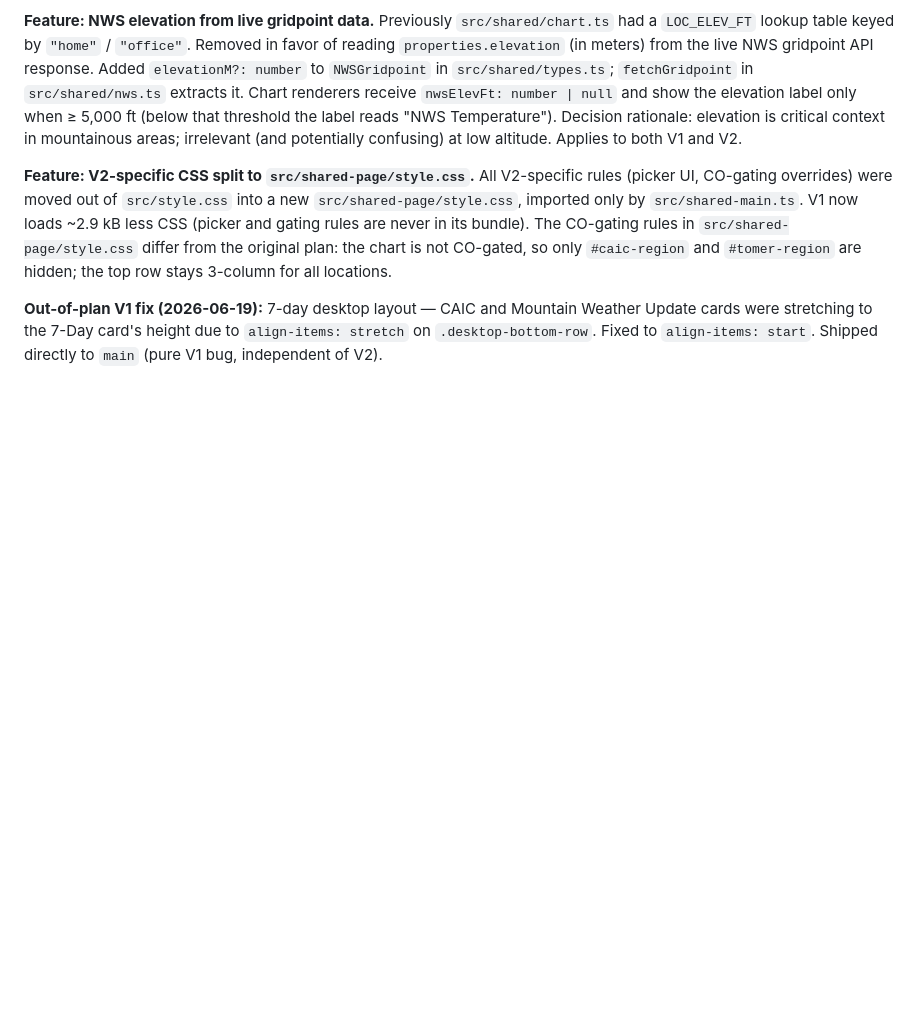
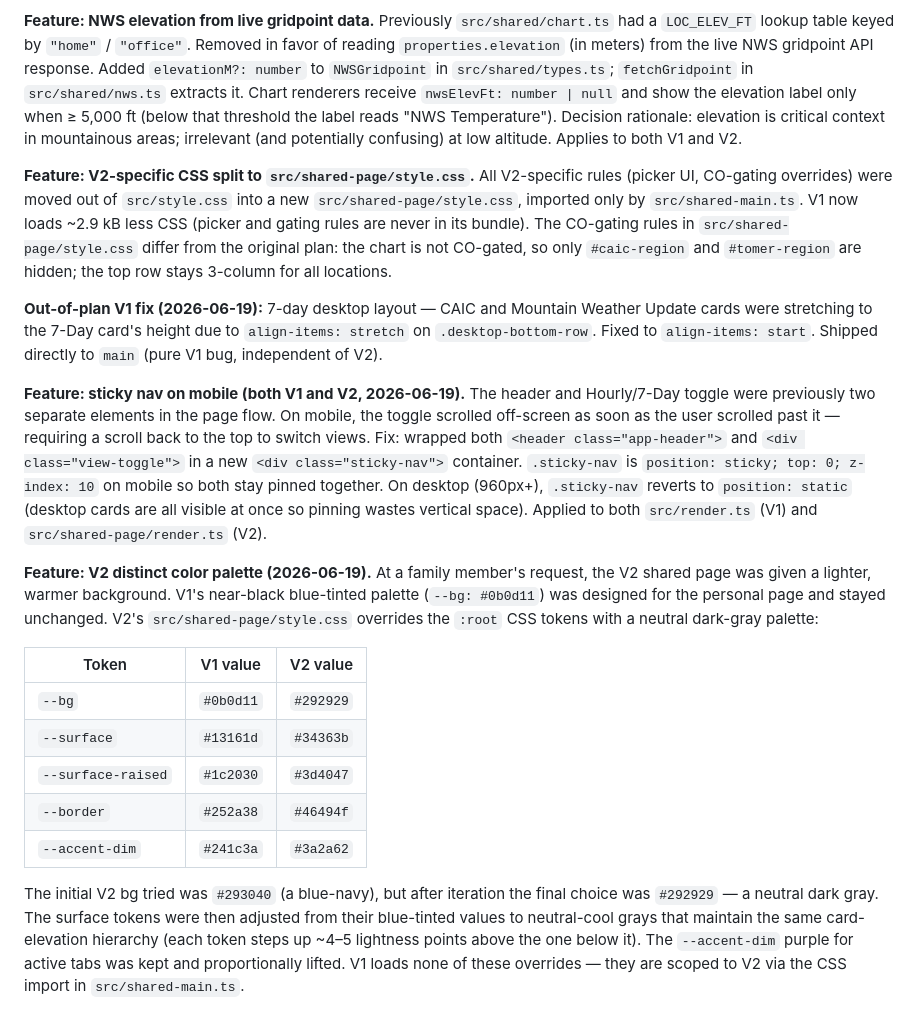
Before and after one commit to skrab011/weather-dashboard, a Markdown page: build-log.md, the part around the change. Rendered like a GitHub page; blank space fills up the shorter version.

Commit message:
docs: record sticky nav and V2 color palette changes
Co-Authored-By: Claude Sonnet 4.6 <noreply@anthropic.com>
Claude-Session: https://claude.ai/code/session_01TAK7i7fUUmYKevQs8j8LgL

```diff
--- a/build-log.md
+++ b/build-log.md
@@ -291,3 +291,19 @@ Previously `src/shared/chart.ts` had a `LOC_ELEV_FT` lookup table keyed by `"hom
 All V2-specific rules (picker UI, CO-gating overrides) were moved out of `src/style.css` into a new `src/shared-page/style.css`, imported only by `src/shared-main.ts`. V1 now loads ~2.9 kB less CSS (picker and gating rules are never in its bundle). The CO-gating rules in `src/shared-page/style.css` differ from the original plan: the chart is not CO-gated, so only `#caic-region` and `#tomer-region` are hidden; the top row stays 3-column for all locations.
 
 **Out-of-plan V1 fix (2026-06-19):** 7-day desktop layout — CAIC and Mountain Weather Update cards were stretching to the 7-Day card's height due to `align-items: stretch` on `.desktop-bottom-row`. Fixed to `align-items: start`. Shipped directly to `main` (pure V1 bug, independent of V2).
+
+**Feature: sticky nav on mobile (both V1 and V2, 2026-06-19).**
+The header and Hourly/7-Day toggle were previously two separate elements in the page flow. On mobile, the toggle scrolled off-screen as soon as the user scrolled past it — requiring a scroll back to the top to switch views. Fix: wrapped both `<header class="app-header">` and `<div class="view-toggle">` in a new `<div class="sticky-nav">` container. `.sticky-nav` is `position: sticky; top: 0; z-index: 10` on mobile so both stay pinned together. On desktop (960px+), `.sticky-nav` reverts to `position: static` (desktop cards are all visible at once so pinning wastes vertical space). Applied to both `src/render.ts` (V1) and `src/shared-page/render.ts` (V2).
+
+**Feature: V2 distinct color palette (2026-06-19).**
+At a family member's request, the V2 shared page was given a lighter, warmer background. V1's near-black blue-tinted palette (`--bg: #0b0d11`) was designed for the personal page and stayed unchanged. V2's `src/shared-page/style.css` overrides the `:root` CSS tokens with a neutral dark-gray palette:
+
+| Token | V1 value | V2 value |
+|---|---|---|
+| `--bg` | `#0b0d11` | `#292929` |
+| `--surface` | `#13161d` | `#34363b` |
+| `--surface-raised` | `#1c2030` | `#3d4047` |
+| `--border` | `#252a38` | `#46494f` |
+| `--accent-dim` | `#241c3a` | `#3a2a62` |
+
+The initial V2 bg tried was `#293040` (a blue-navy), but after iteration the final choice was `#292929` — a neutral dark gray. The surface tokens were then adjusted from their blue-tinted values to neutral-cool grays that maintain the same card-elevation hierarchy (each token steps up ~4–5 lightness points above the one below it). The `--accent-dim` purple for active tabs was kept and proportionally lifted. V1 loads none of these overrides — they are scoped to V2 via the CSS import in `src/shared-main.ts`.
```
Also changed, not shown: CLAUDE.md (+2 -0 lines).
